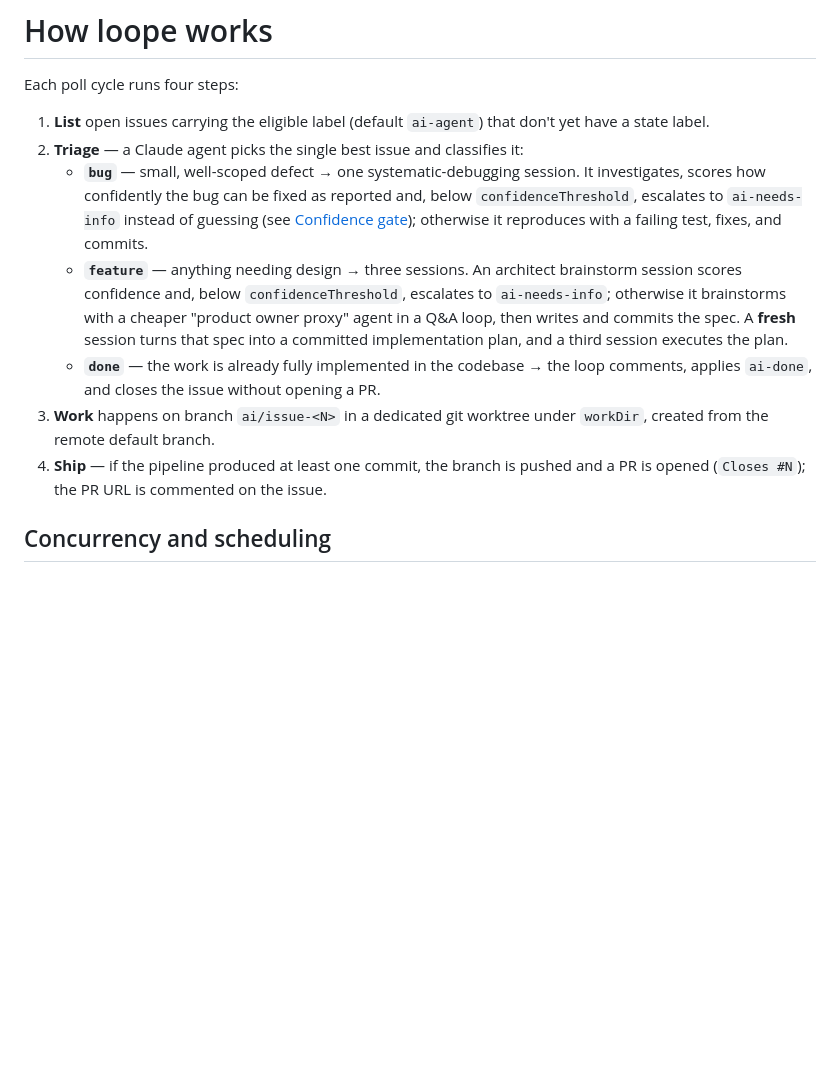
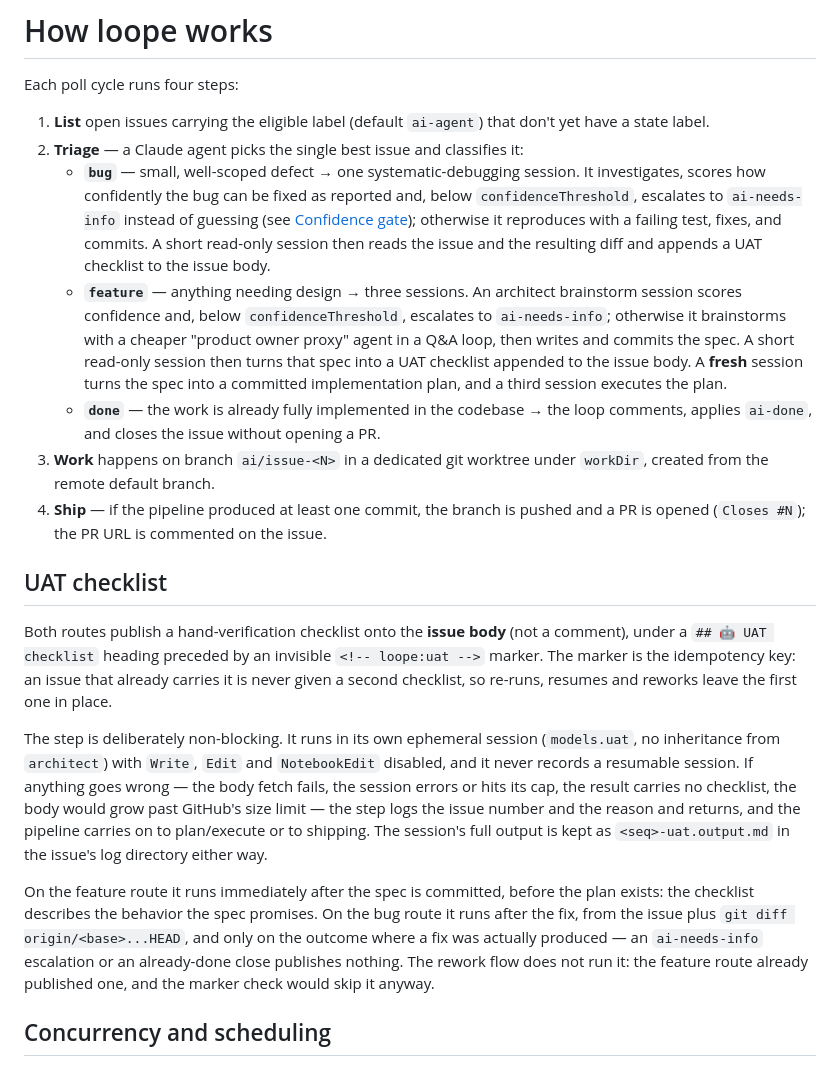
Before and after one commit to ngthluu/loope, a Markdown page: docs/how-it-works.md, the part around the change. Drawn GitHub-style; blank space fills up the shorter version.

Commit message:
docs: describe the UAT checklist step on both routes

```diff
--- a/docs/how-it-works.md
+++ b/docs/how-it-works.md
@@ -9,19 +9,47 @@ Each poll cycle runs four steps:
      It investigates, scores how confidently the bug can be fixed as reported
      and, below `confidenceThreshold`, escalates to `ai-needs-info` instead of
      guessing (see [Confidence gate](configuration.md#confidence-gate));
-     otherwise it reproduces with a failing test, fixes, and commits.
+     otherwise it reproduces with a failing test, fixes, and commits. A short
+     read-only session then reads the issue and the resulting diff and appends a
+     UAT checklist to the issue body.
    - **`feature`** — anything needing design → three sessions. An architect
      brainstorm session scores confidence and, below `confidenceThreshold`,
      escalates to `ai-needs-info`; otherwise it brainstorms with a cheaper
      "product owner proxy" agent in a Q&A loop, then writes and commits the
-     spec. A **fresh** session turns that spec into a committed implementation
-     plan, and a third session executes the plan.
+     spec. A short read-only session then turns that spec into a UAT checklist
+     appended to the issue body. A **fresh** session turns the spec into a
+     committed implementation plan, and a third session executes the plan.
    - **`done`** — the work is already fully implemented in the codebase → the
      loop comments, applies `ai-done`, and closes the issue without opening a PR.
 3. **Work** happens on branch `ai/issue-<N>` in a dedicated git worktree under
    `workDir`, created from the remote default branch.
 4. **Ship** — if the pipeline produced at least one commit, the branch is pushed
    and a PR is opened (`Closes #N`); the PR URL is commented on the issue.
+
+## UAT checklist
+
+Both routes publish a hand-verification checklist onto the **issue body** (not a
+comment), under a `## 🤖 UAT checklist` heading preceded by an invisible
+`<!-- loope:uat -->` marker. The marker is the idempotency key: an issue that
+already carries it is never given a second checklist, so re-runs, resumes and
+reworks leave the first one in place.
+
+The step is deliberately non-blocking. It runs in its own ephemeral session
+(`models.uat`, no inheritance from `architect`) with `Write`, `Edit` and
+`NotebookEdit` disabled, and it never records a resumable session. If anything
+goes wrong — the body fetch fails, the session errors or hits its cap, the
+result carries no checklist, the body would grow past GitHub's size limit — the
+step logs the issue number and the reason and returns, and the pipeline carries
+on to plan/execute or to shipping. The session's full output is kept as
+`<seq>-uat.output.md` in the issue's log directory either way.
+
+On the feature route it runs immediately after the spec is committed, before the
+plan exists: the checklist describes the behavior the spec promises. On the bug
+route it runs after the fix, from the issue plus `git diff origin/<base>...HEAD`,
+and only on the outcome where a fix was actually produced — an `ai-needs-info`
+escalation or an already-done close publishes nothing. The rework flow does not
+run it: the feature route already published one, and the marker check would skip
+it anyway.
 
 ## Concurrency and scheduling
 
```
